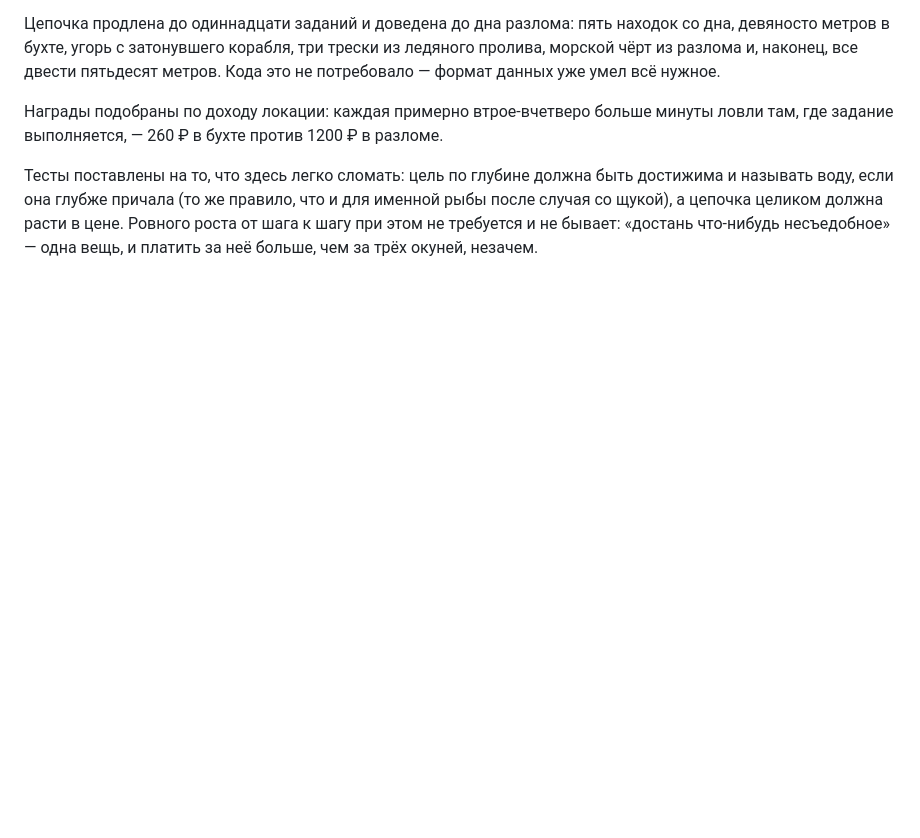
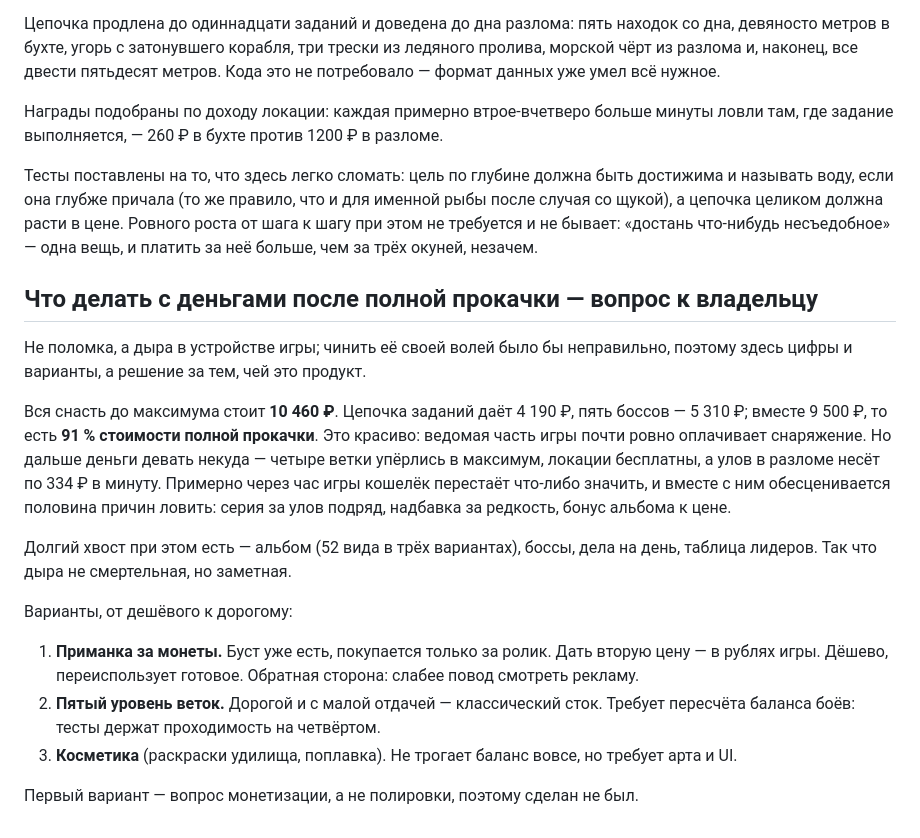
Before and after one commit to pisyatTretiy/htfu, a Markdown page: docs/spike-log.md, the part around the change. Drawn GitHub-style; blank space fills up the shorter version.

Commit message:
docs: после полной прокачки деньги перестают что-либо значить
Не поломка, а дыра в устройстве игры, и решение по ней — за владельцем
продукта, а не за мной.

Цифры: вся снасть стоит 10 460 ₽, цепочка заданий и пять боссов вместе
дают 9 500 ₽ — 91 % от неё. Ведомая часть игры почти ровно оплачивает
снаряжение, и это хорошо. Но дальше девать деньги некуда: ветки уперлись
в максимум, локации бесплатны, а разлом несёт 334 ₽ в минуту. Через час
игры кошелёк обесценивается, а с ним серия, надбавка за редкость и бонус
альбома к цене.

В журнал записаны три варианта с ценой и обратной стороной каждого.
Первый — приманка за монеты — вопрос монетизации, а не полировки,
поэтому сделан не был.

Co-Authored-By: Claude Opus 5 <noreply@anthropic.com>
Claude-Session: https://claude.ai/code/session_01ABtBhhVd3SEDgpmVP58EcN

```diff
--- a/docs/spike-log.md
+++ b/docs/spike-log.md
@@ -1511,3 +1511,29 @@ FPS оттуда по-прежнему брать нельзя: в контей
 цепочка целиком должна расти в цене. Ровного роста от шага к шагу при этом не требуется и не
 бывает: «достань что-нибудь несъедобное» — одна вещь, и платить за неё больше, чем за трёх окуней,
 незачем.
+
+
+## Что делать с деньгами после полной прокачки — вопрос к владельцу
+
+Не поломка, а дыра в устройстве игры; чинить её своей волей было бы неправильно, поэтому здесь
+цифры и варианты, а решение за тем, чей это продукт.
+
+Вся снасть до максимума стоит **10 460 ₽**. Цепочка заданий даёт 4 190 ₽, пять боссов — 5 310 ₽;
+вместе 9 500 ₽, то есть **91 % стоимости полной прокачки**. Это красиво: ведомая часть игры почти
+ровно оплачивает снаряжение. Но дальше деньги девать некуда — четыре ветки упёрлись в максимум,
+локации бесплатны, а улов в разломе несёт по 334 ₽ в минуту. Примерно через час игры кошелёк
+перестаёт что-либо значить, и вместе с ним обесценивается половина причин ловить: серия за улов
+подряд, надбавка за редкость, бонус альбома к цене.
+
+Долгий хвост при этом есть — альбом (52 вида в трёх вариантах), боссы, дела на день, таблица
+лидеров. Так что дыра не смертельная, но заметная.
+
+Варианты, от дешёвого к дорогому:
+
+1. **Приманка за монеты.** Буст уже есть, покупается только за ролик. Дать вторую цену — в рублях
+   игры. Дёшево, переиспользует готовое. Обратная сторона: слабее повод смотреть рекламу.
+2. **Пятый уровень веток.** Дорогой и с малой отдачей — классический сток. Требует пересчёта
+   баланса боёв: тесты держат проходимость на четвёртом.
+3. **Косметика** (раскраски удилища, поплавка). Не трогает баланс вовсе, но требует арта и UI.
+
+Первый вариант — вопрос монетизации, а не полировки, поэтому сделан не был.
```
